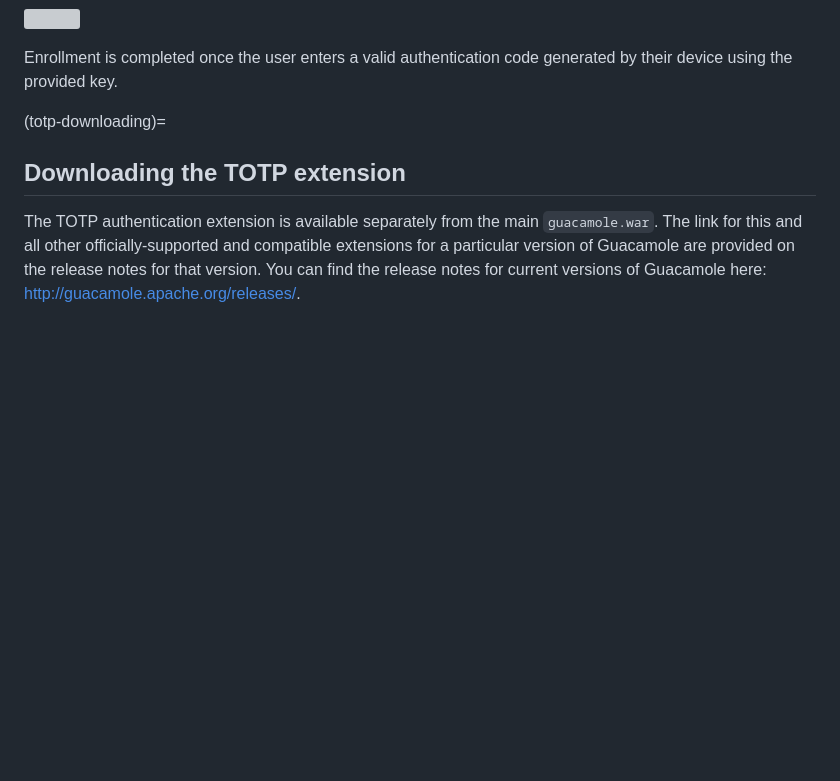
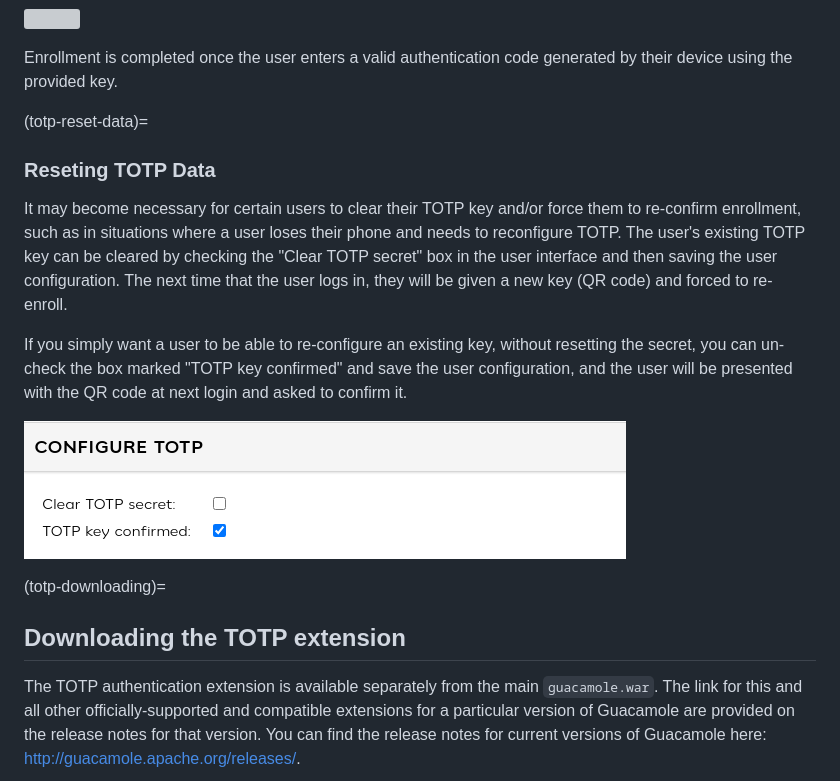
Before and after one commit to apache/guacamole-manual, a Markdown page: src/totp-auth.md, the part around the change. Rendered like a GitHub page; pictures changed too: src/images/totp-user-config.png (added); blank space fills up the shorter version; grey boxes are pictures that could not be loaded.

Commit message:
GUACAMOLE-770: Document ability to reset TOTP enrollment.

```diff
--- a/src/totp-auth.md
+++ b/src/totp-auth.md
@@ -73,6 +73,24 @@ to the "Details" header. These values can then be entered manually:
 
 Enrollment is completed once the user enters a valid authentication code
 generated by their device using the provided key.
+
+(totp-reset-data)=
+
+### Reseting TOTP Data
+
+It may become necessary for certain users to clear their TOTP key and/or force
+them to re-confirm enrollment, such as in situations where a user loses their
+phone and needs to reconfigure TOTP. The user's existing TOTP key can be cleared
+by checking the "Clear TOTP secret" box in the user interface and then saving the
+user configuration. The next time that the user logs in, they will be given a new
+key (QR code) and forced to re-enroll.
+
+If you simply want a user to be able to re-configure an existing key, without
+resetting the secret, you can un-check the box marked "TOTP key confirmed" and
+save the user configuration, and the user will be presented with the QR code
+at next login and asked to confirm it.
+
+![](images/totp-user-config.png)
 
 (totp-downloading)=
 
```
